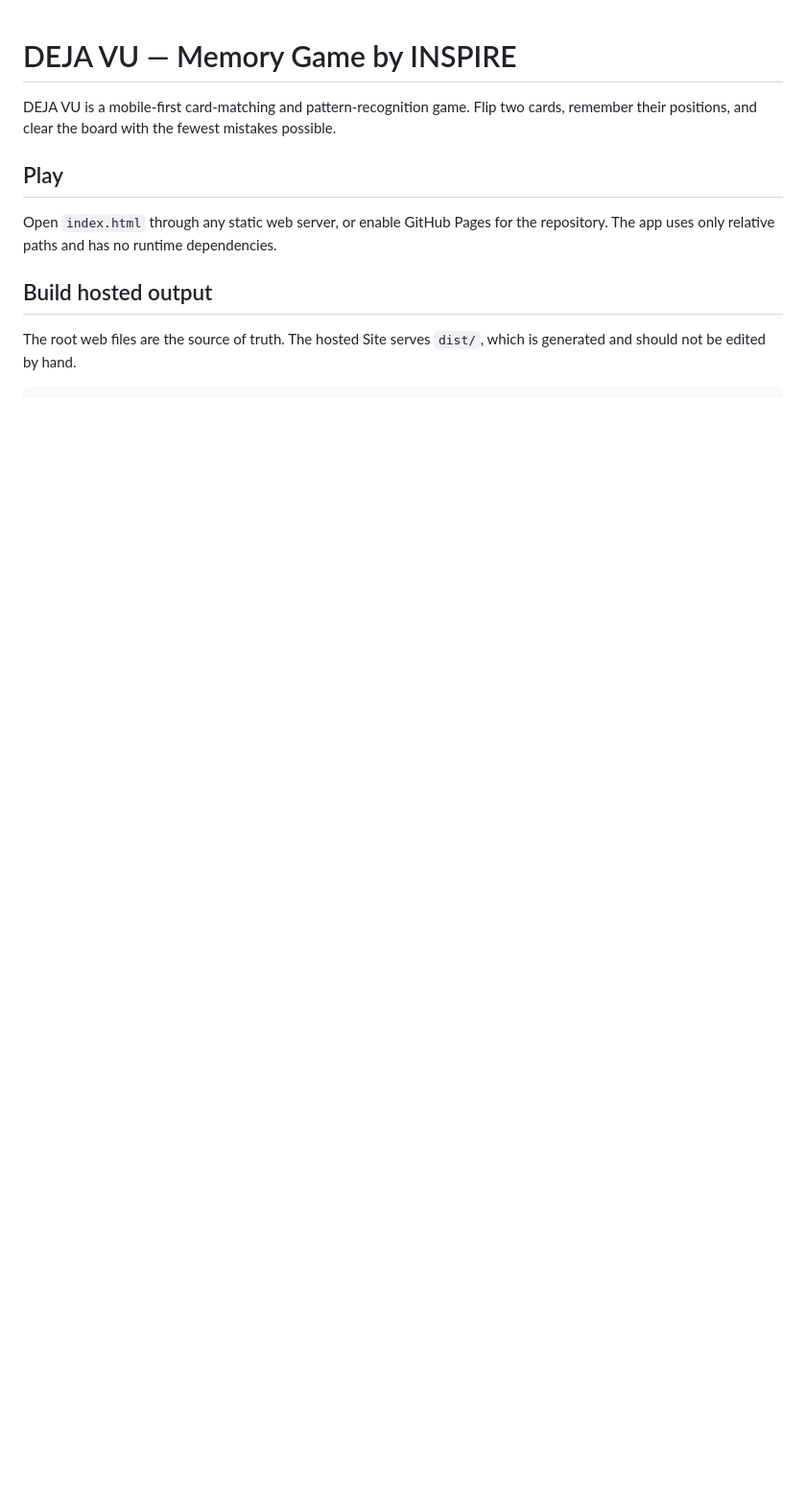
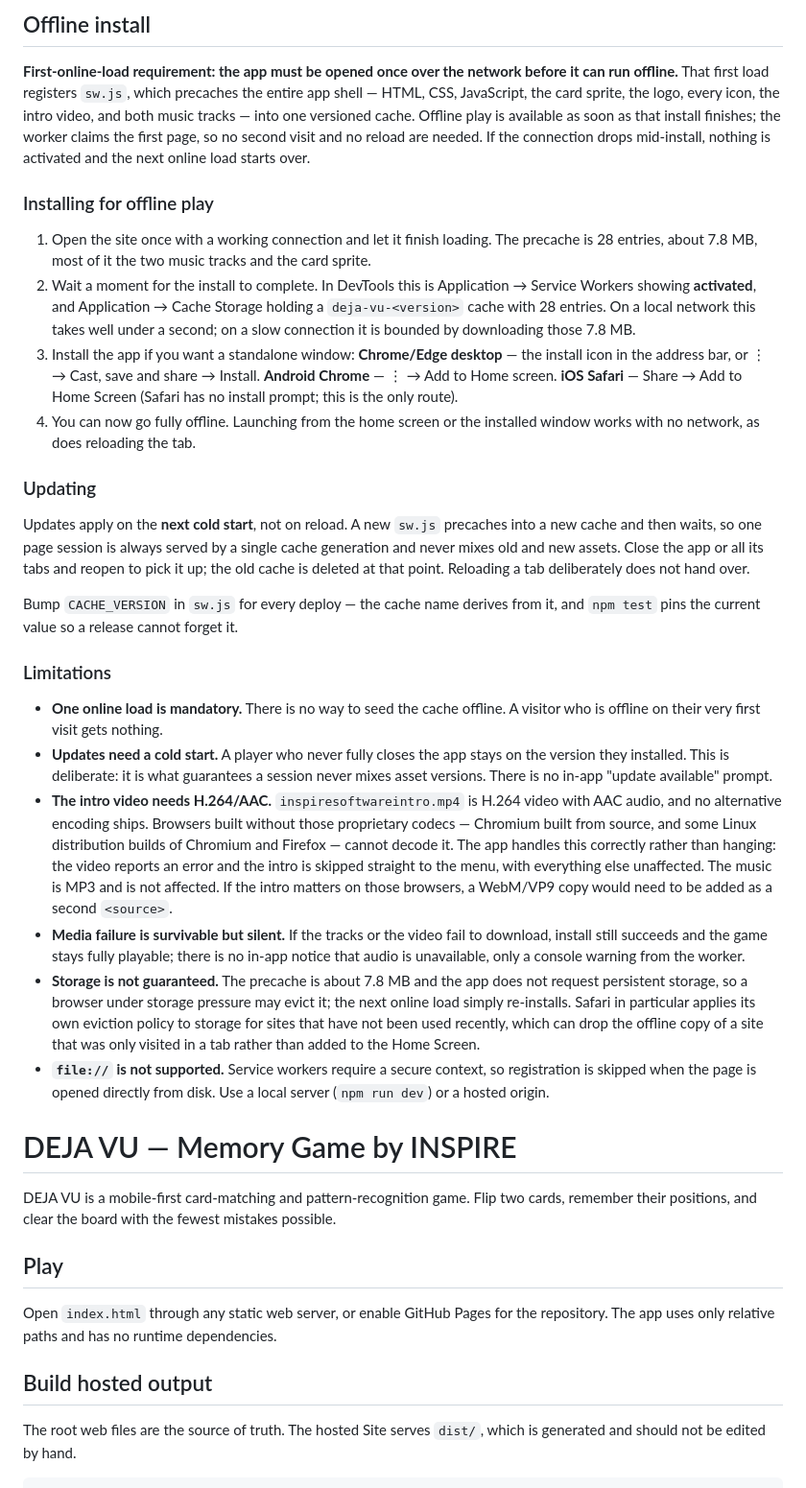
Before and after one commit to officialinspire/DEJA-VU-MEMORY-GAME, a Markdown page: README.md, the part around the change. Shown at 96% size. Rendered like a GitHub page; blank space fills up the shorter version.

Commit message:
Document the offline install flow and its limitations
Release audit after the desktop and offline work found no code
regressions, so this is documentation only.

The offline section now covers what a player actually has to do rather
than only what the worker does: load once online, wait for the install
(28 entries, about 7.8 MB, verifiable in DevTools), install per platform
including the Add to Home Screen route that is the only option on iOS,
and then go offline.

Limitations are stated plainly instead of being implied: one online load
is mandatory and cannot be seeded offline; updates need a cold start and
there is no in-app update prompt; the intro is H.264/AAC with no
alternative encoding, so browsers built without those codecs skip it;
media failure is survivable but only reported to the console; the
precache is not protected by a persistent-storage request and can be
evicted; and file:// is unsupported because a service worker needs a
secure context.

Every claim was checked against the code rather than assumed - the
file:// guard, the absence of any storage.persist() call, the absence of
an alternate <source> for the intro, and the worker's console warning
for missing optional media.

Co-Authored-By: Claude Opus 5 <noreply@anthropic.com>
Claude-Session: https://claude.ai/code/session_01RKPGkMxFfHf6m3swRFADJj

```diff
--- a/README.md
+++ b/README.md
@@ -1,3 +1,29 @@
+## Offline install
+
+**First-online-load requirement: the app must be opened once over the network before it can run offline.** That first load registers `sw.js`, which precaches the entire app shell — HTML, CSS, JavaScript, the card sprite, the logo, every icon, the intro video, and both music tracks — into one versioned cache. Offline play is available as soon as that install finishes; the worker claims the first page, so no second visit and no reload are needed. If the connection drops mid-install, nothing is activated and the next online load starts over.
+
+### Installing for offline play
+
+1. Open the site once with a working connection and let it finish loading. The precache is 28 entries, about 7.8 MB, most of it the two music tracks and the card sprite.
+2. Wait a moment for the install to complete. In DevTools this is Application → Service Workers showing **activated**, and Application → Cache Storage holding a `deja-vu-<version>` cache with 28 entries. On a local network this takes well under a second; on a slow connection it is bounded by downloading those 7.8 MB.
+3. Install the app if you want a standalone window: **Chrome/Edge desktop** — the install icon in the address bar, or ⋮ → Cast, save and share → Install. **Android Chrome** — ⋮ → Add to Home screen. **iOS Safari** — Share → Add to Home Screen (Safari has no install prompt; this is the only route).
+4. You can now go fully offline. Launching from the home screen or the installed window works with no network, as does reloading the tab.
+
+### Updating
+
+Updates apply on the **next cold start**, not on reload. A new `sw.js` precaches into a new cache and then waits, so one page session is always served by a single cache generation and never mixes old and new assets. Close the app or all its tabs and reopen to pick it up; the old cache is deleted at that point. Reloading a tab deliberately does not hand over.
+
+Bump `CACHE_VERSION` in `sw.js` for every deploy — the cache name derives from it, and `npm test` pins the current value so a release cannot forget it.
+
+### Limitations
+
+- **One online load is mandatory.** There is no way to seed the cache offline. A visitor who is offline on their very first visit gets nothing.
+- **Updates need a cold start.** A player who never fully closes the app stays on the version they installed. This is deliberate: it is what guarantees a session never mixes asset versions. There is no in-app "update available" prompt.
+- **The intro video needs H.264/AAC.** `inspiresoftwareintro.mp4` is H.264 video with AAC audio, and no alternative encoding ships. Browsers built without those proprietary codecs — Chromium built from source, and some Linux distribution builds of Chromium and Firefox — cannot decode it. The app handles this correctly rather than hanging: the video reports an error and the intro is skipped straight to the menu, with everything else unaffected. The music is MP3 and is not affected. If the intro matters on those browsers, a WebM/VP9 copy would need to be added as a second `<source>`.
+- **Media failure is survivable but silent.** If the tracks or the video fail to download, install still succeeds and the game stays fully playable; there is no in-app notice that audio is unavailable, only a console warning from the worker.
+- **Storage is not guaranteed.** The precache is about 7.8 MB and the app does not request persistent storage, so a browser under storage pressure may evict it; the next online load simply re-installs. Safari in particular applies its own eviction policy to storage for sites that have not been used recently, which can drop the offline copy of a site that was only visited in a tab rather than added to the Home Screen.
+- **`file://` is not supported.** Service workers require a secure context, so registration is skipped when the page is opened directly from disk. Use a local server (`npm run dev`) or a hosted origin.
+
 # DEJA VU — Memory Game by INSPIRE
 
 DEJA VU is a mobile-first card-matching and pattern-recognition game. Flip two cards, remember their positions, and clear the board with the fewest mistakes possible.
```
